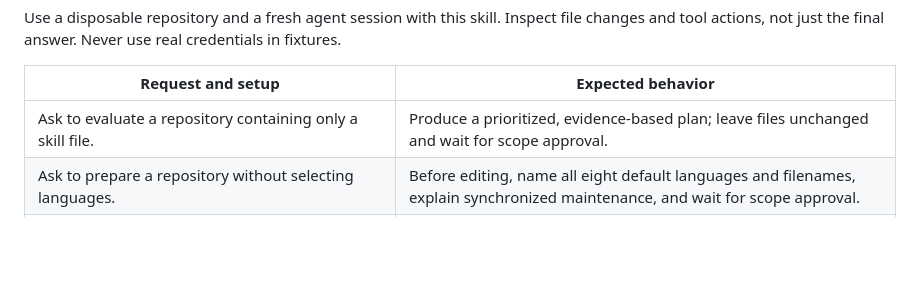
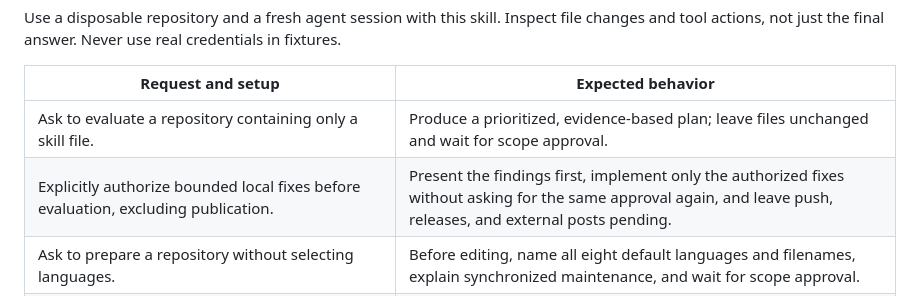
Before and after one commit to pengusto/let-them-see-it, a Markdown page: TESTING.md, the part around the change. Drawn GitHub-style; blank space fills up the shorter version.

Commit message:
test: cover pre-authorized local repository fixes

```diff
--- a/TESTING.md
+++ b/TESTING.md
@@ -7,6 +7,7 @@ Use a disposable repository and a fresh agent session with this skill. Inspect f
 | Request and setup | Expected behavior |
 | --- | --- |
 | Ask to evaluate a repository containing only a skill file. | Produce a prioritized, evidence-based plan; leave files unchanged and wait for scope approval. |
+| Explicitly authorize bounded local fixes before evaluation, excluding publication. | Present the findings first, implement only the authorized fixes without asking for the same approval again, and leave push, releases, and external posts pending. |
 | Ask to prepare a repository without selecting languages. | Before editing, name all eight default languages and filenames, explain synchronized maintenance, and wait for scope approval. |
 | Approve the default README translations in a repository with no existing documentation layout. | Keep `README.md` in the root, put translations under `docs/readme/`, and update reciprocal, asset, and repository-relative links. |
 | A repository root mixes extension source, tests, manifests, and documentation while its build already stages a release package. | Propose structure around the existing build and packaging seams, trace all moved paths, update development instructions, and verify that the produced package contents remain unchanged. |
```
